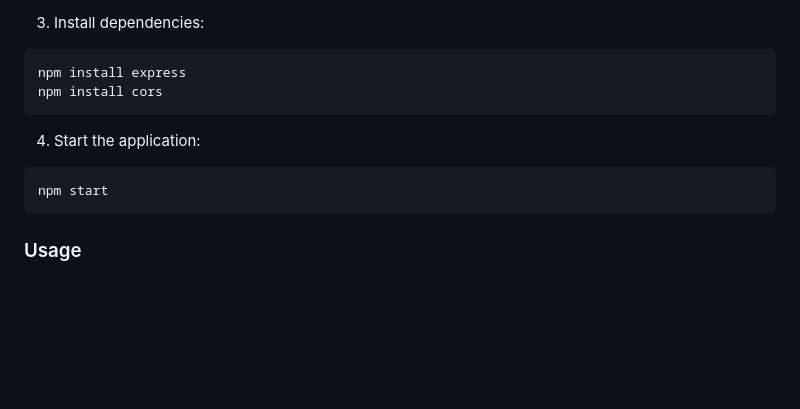
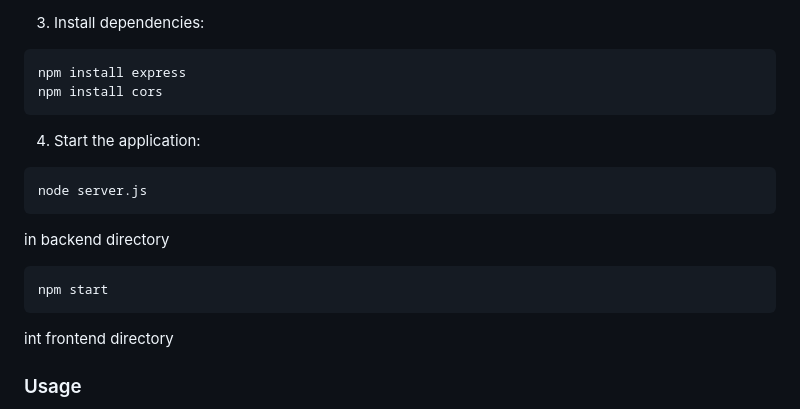
Before and after one commit to tranlynhathao/MAI-hackathon-, a Markdown page: README.md, the part around the change. Drawn GitHub-style; blank space fills up the shorter version.

````diff
--- a/README.md
+++ b/README.md
@@ -33,8 +33,13 @@ npm install cors
 ```
 4. Start the application:
 ```
+node server.js
+```
+in backend directory
+```
 npm start
 ```
+int frontend directory
 
 
 ### Usage
````
